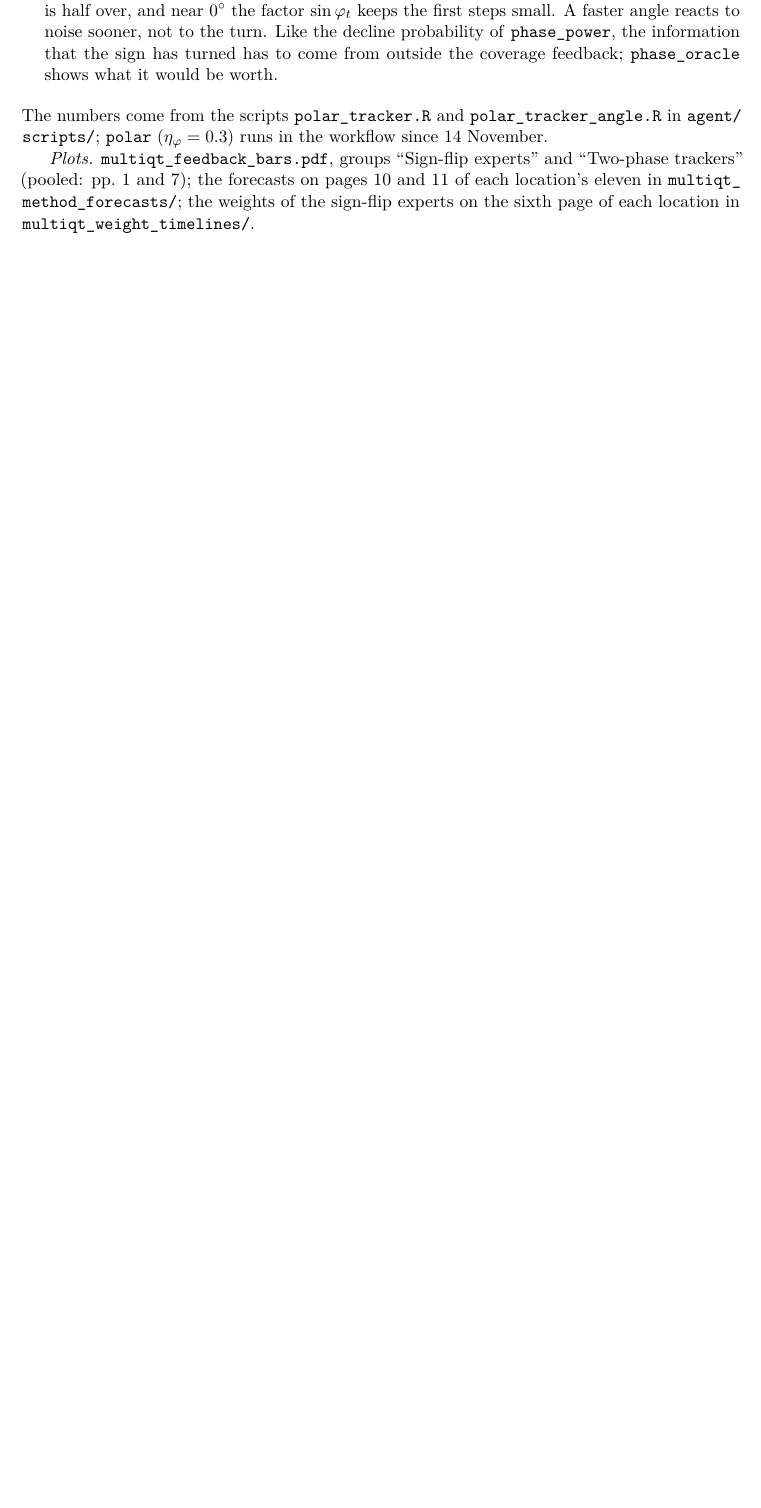
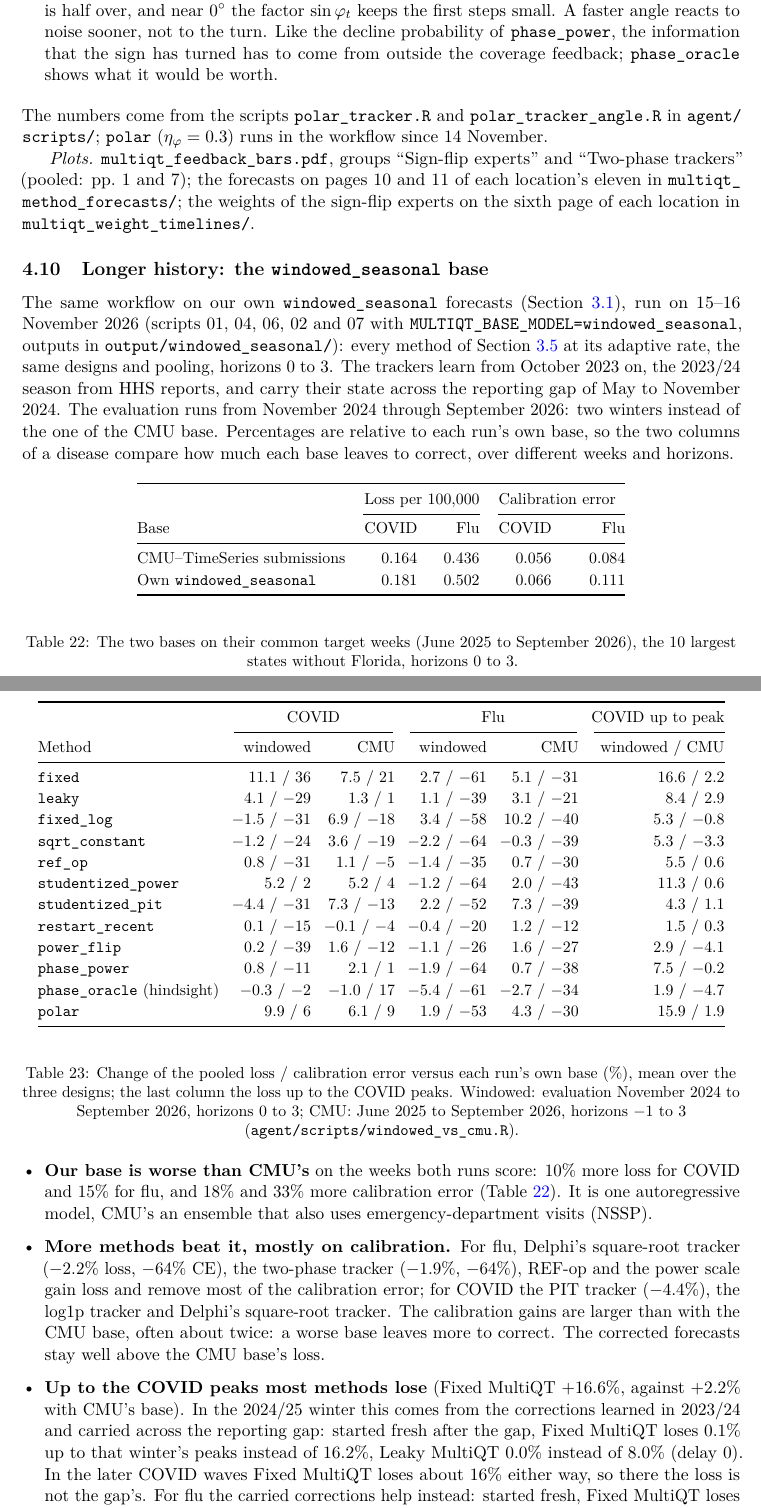
Before and after one commit to MonikaZimmermann/Multi-QT-extensions, a LaTeX document (notes/notes.tex): part of page 52 of 55 before the commit and two parts of pages 52 and 53 of 56 after it, the two joined at a grey line, cut so that both start at the same text, the shorter picture padded with empty space. Compiled offline with pdfLaTeX.

Commit message:
Notes: results of the longer history (windowed_seasonal base)
New subsection 4.10: the two bases on their common weeks, the methods
against each run's own base, and why most methods lose up to the COVID
peaks in 2024/25 (corrections carried across the 2024 reporting gap).

Co-Authored-By: Claude Opus 5.5 <noreply@anthropic.com>

```diff
--- a/notes/notes.tex
+++ b/notes/notes.tex
@@ -3910,3 +3912,91 @@ on pages 10 and 11 of each location's eleven in
 \path{multiqt_method_forecasts/}; the weights of the sign-flip experts on
 the sixth page of each location in \path{multiqt_weight_timelines/}.
 
+\subsection{Longer history: the \texttt{windowed\_seasonal} base}
+\label{sec:results-longer-history}
+The same workflow on our own \texttt{windowed\_seasonal} forecasts
+(Section~\ref{sec:data-preparation}), run on 15--16 November 2026
+(scripts 01, 04, 06, 02 and 07 with \texttt{MULTIQT\_BASE\_MODEL=windowed\_seasonal},
+outputs in \path{output/windowed_seasonal/}): every method of
+Section~\ref{sec:methods} at its adaptive rate, the same designs and
+pooling, horizons $0$ to $3$. The trackers learn from October 2023 on,
+the 2023/24 season from HHS reports, and carry their state across the
+reporting gap of May to November 2024. The evaluation runs from November
+2024 through September 2026: two winters instead of the one of the CMU
+base. Percentages are relative to each run's own base, so the two columns
+of a disease compare how much each base leaves to correct, over different
+weeks and horizons.
+
+\begin{center}\small
+\renewcommand{\arraystretch}{1.12}
+\begin{tabular}{@{}lrrrr@{}}
+\toprule
+ & \multicolumn{2}{c}{Loss per $100{,}000$} & \multicolumn{2}{c}{Calibration error}\\
+\cmidrule(lr){2-3}\cmidrule(l){4-5}
+Base & COVID & Flu & COVID & Flu\\
+\midrule
+CMU--TimeSeries submissions & 0.164 & 0.436 & 0.056 & 0.084\\
+Own \texttt{windowed\_seasonal} & 0.181 & 0.502 & 0.066 & 0.111\\
+\bottomrule
+\end{tabular}
+\end{center}
+\refstepcounter{table}\label{tab:longer-history-bases}
+\begin{center}\small Table \thetable: The two bases on their common target
+weeks (June 2025 to September 2026), the 10 largest states without Florida,
+horizons $0$ to $3$.
+\end{center}
+
+\begin{center}\small
+\setlength{\tabcolsep}{4pt}
+\renewcommand{\arraystretch}{1.12}
+\begin{tabular}{@{}lrrrrr@{}}
+\toprule
+ & \multicolumn{2}{c}{COVID} & \multicolumn{2}{c}{Flu} & COVID up to peak\\
+\cmidrule(lr){2-3}\cmidrule(lr){4-5}\cmidrule(l){6-6}
+Method & windowed & CMU & windowed & CMU & windowed / CMU\\
+\midrule
+\texttt{fixed}             & 11.1 / 36  & 7.5 / 21  & 2.7 / $-61$  & 5.1 / $-31$  & 16.6 / 2.2\\
+\texttt{leaky}             & 4.1 / $-29$ & 1.3 / 1   & 1.1 / $-39$  & 3.1 / $-21$  & 8.4 / 2.9\\
+\texttt{fixed\_log}        & $-1.5$ / $-31$ & 6.9 / $-18$ & 3.4 / $-58$ & 10.2 / $-40$ & 5.3 / $-0.8$\\
+\texttt{sqrt\_constant}    & $-1.2$ / $-24$ & 3.6 / $-19$ & $-2.2$ / $-64$ & $-0.3$ / $-39$ & 5.3 / $-3.3$\\
+\texttt{ref\_op}           & 0.8 / $-31$ & 1.1 / $-5$ & $-1.4$ / $-35$ & 0.7 / $-30$ & 5.5 / 0.6\\
+\texttt{studentized\_power}& 5.2 / 2   & 5.2 / 4   & $-1.2$ / $-64$ & 2.0 / $-43$ & 11.3 / 0.6\\
+\texttt{studentized\_pit}  & $-4.4$ / $-31$ & 7.3 / $-13$ & 2.2 / $-52$ & 7.3 / $-39$ & 4.3 / 1.1\\
+\texttt{restart\_recent}   & 0.1 / $-15$ & $-0.1$ / $-4$ & $-0.4$ / $-20$ & 1.2 / $-12$ & 1.5 / 0.3\\
+\texttt{power\_flip}       & 0.2 / $-39$ & 1.6 / $-12$ & $-1.1$ / $-26$ & 1.6 / $-27$ & 2.9 / $-4.1$\\
+\texttt{phase\_power}      & 0.8 / $-11$ & 2.1 / 1   & $-1.9$ / $-64$ & 0.7 / $-38$ & 7.5 / $-0.2$\\
+\texttt{phase\_oracle} (hindsight) & $-0.3$ / $-2$ & $-1.0$ / 17 & $-5.4$ / $-61$ & $-2.7$ / $-34$ & 1.9 / $-4.7$\\
+\texttt{polar}             & 9.9 / 6   & 6.1 / 9   & 1.9 / $-53$  & 4.3 / $-30$  & 15.9 / 1.9\\
+\bottomrule
+\end{tabular}
+\end{center}
+\refstepcounter{table}\label{tab:longer-history-methods}
+\begin{center}\small Table \thetable: Change of the pooled loss / calibration
+error versus each run's own base (\%), mean over the three designs; the
+last column the loss up to the COVID peaks. Windowed: evaluation November
+2024 to September 2026, horizons $0$ to $3$; CMU: June 2025 to September
+2026, horizons $-1$ to $3$ (\path{agent/scripts/windowed_vs_cmu.R}).
+\end{center}
+
+\begin{itemize}[leftmargin=*,itemsep=3pt]
+\item \textbf{Our base is worse than CMU's} on the weeks both runs score:
+$10\%$ more loss for COVID and $15\%$ for flu, and $18\%$ and $33\%$ more
+calibration error (Table~\ref{tab:longer-history-bases}). It is one
+autoregressive model, CMU's an ensemble that also uses
+emergency-department visits (NSSP).
+\item \textbf{More methods beat it, mostly on calibration.} For flu,
+Delphi's square-root tracker ($-2.2\%$ loss, $-64\%$ CE), the two-phase
+tracker ($-1.9\%$, $-64\%$), REF-op and the power scale gain loss and
+remove most of the calibration error; for COVID the PIT tracker
+($-4.4\%$), the log1p tracker and Delphi's square-root tracker. The
+calibration gains are larger than with the CMU base, often about twice:
+a worse base leaves more to correct. The corrected forecasts stay well above the CMU
+base's loss.
+\item \textbf{Up to the COVID peaks most methods lose} (Fixed MultiQT
+$+16.6\%$, against $+2.2\%$ with CMU's base). In the 2024/25 winter this
+comes from the corrections learned in 2023/24 and carried across the
+reporting gap: started fresh after the gap, Fixed MultiQT loses $0.1\%$
+up to that winter's peaks instead of $16.2\%$, Leaky MultiQT $0.0\%$
+instead of $8.0\%$ (delay 0). In the later COVID waves Fixed MultiQT loses
+about $16\%$ either way, so there the loss is not the gap's. For flu the
+carried corrections help instead: started fresh, Fixed MultiQT loses
@@ -3912,0 +4006 @@ the sixth page of each location in \path{multiqt_weight_timelines/}.
+\item \textbf{The phase is worth more for flu with this base}:
```
Also changed, not shown: notes/notes.pdf, notes/notes.tex (24 more changed lines), 1 other file.
